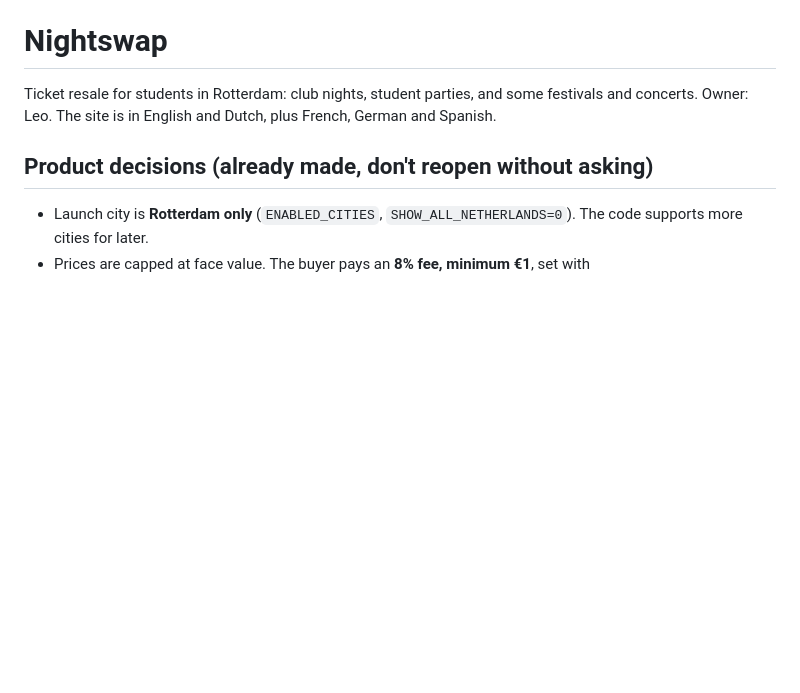
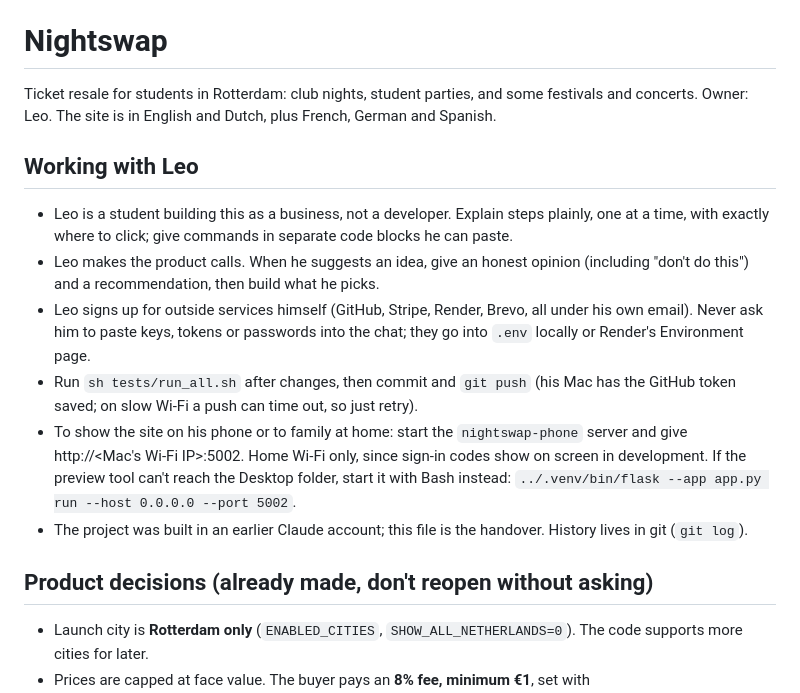
Before and after one commit to LeoHav199/nightswap, a Markdown page: CLAUDE.md, the part around the change. Drawn GitHub-style; blank space fills up the shorter version.

Commit message:
Notes: how to work with Leo, for the handover to his own Claude account
Co-Authored-By: Claude Opus 5.5 <noreply@anthropic.com>

```diff
--- a/CLAUDE.md
+++ b/CLAUDE.md
@@ -1,6 +1,14 @@
 # Nightswap
 
 Ticket resale for students in Rotterdam: club nights, student parties, and some festivals and concerts. Owner: Leo. The site is in English and Dutch, plus French, German and Spanish.
+
+## Working with Leo
+- Leo is a student building this as a business, not a developer. Explain steps plainly, one at a time, with exactly where to click; give commands in separate code blocks he can paste.
+- Leo makes the product calls. When he suggests an idea, give an honest opinion (including "don't do this") and a recommendation, then build what he picks.
+- Leo signs up for outside services himself (GitHub, Stripe, Render, Brevo, all under his own email). Never ask him to paste keys, tokens or passwords into the chat; they go into `.env` locally or Render's Environment page.
+- Run `sh tests/run_all.sh` after changes, then commit and `git push` (his Mac has the GitHub token saved; on slow Wi-Fi a push can time out, so just retry).
+- To show the site on his phone or to family at home: start the `nightswap-phone` server and give http://<Mac's Wi-Fi IP>:5002. Home Wi-Fi only, since sign-in codes show on screen in development. If the preview tool can't reach the Desktop folder, start it with Bash instead: `../.venv/bin/flask --app app.py run --host 0.0.0.0 --port 5002`.
+- The project was built in an earlier Claude account; this file is the handover. History lives in git (`git log`).
 
 ## Product decisions (already made, don't reopen without asking)
 - Launch city is **Rotterdam only** (`ENABLED_CITIES`, `SHOW_ALL_NETHERLANDS=0`). The code supports more cities for later.
```
